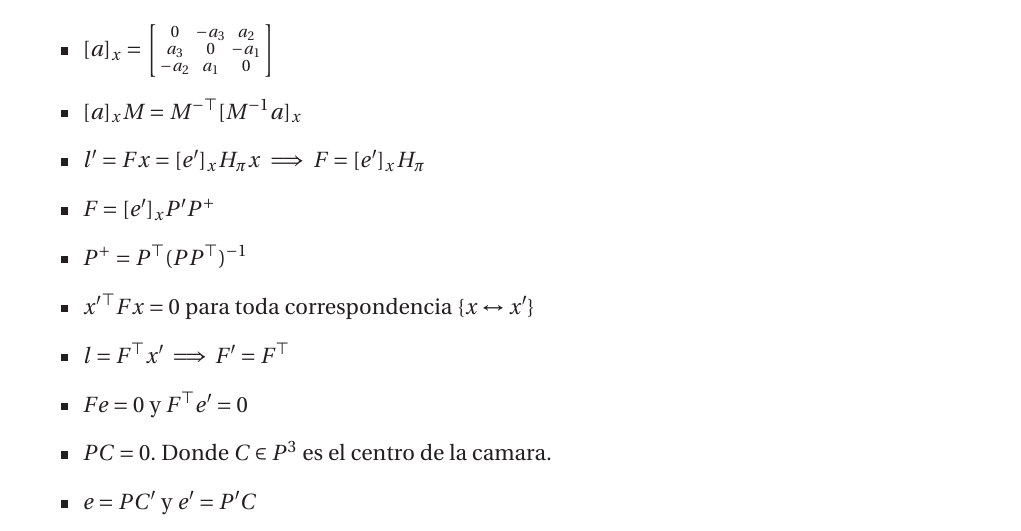
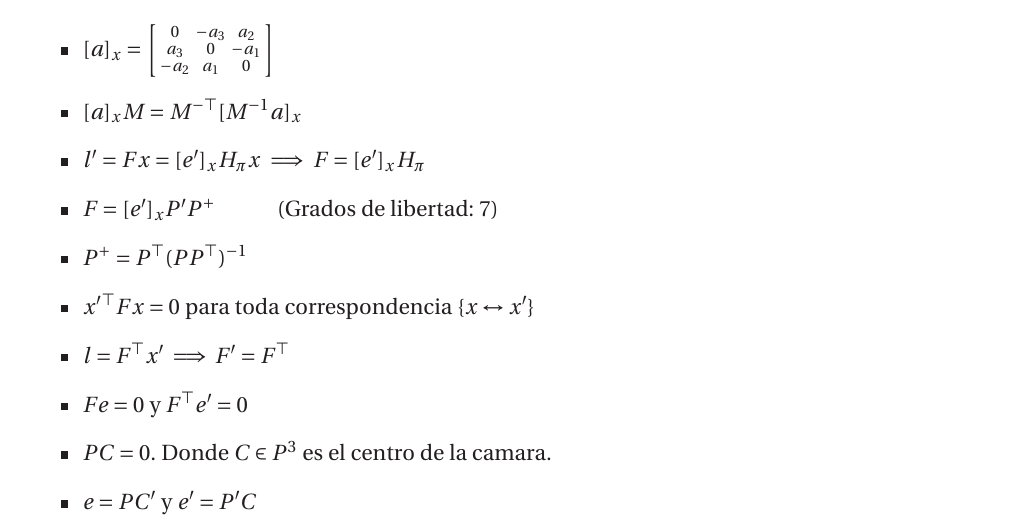
Before and after one commit to segeschecho/vision-en-robotica-2012, a LaTeX CV (resumenes/resumen_formulas.tex): part of page 4 of 4, cut so that both start at the same text. Compiled offline with LaTeX, dvips and Ghostscript.

Commit message:
grados de libertad de la F

```diff
--- a/resumenes/resumen_formulas.tex
+++ b/resumenes/resumen_formulas.tex
@@ -390,7 +390,7 @@ $ \hspace*{1cm}(Grados de libertad: 8)
 
 	\item $l' = Fx = [e']_{x} H_{\pi} x$ $\implies$ $F = [e']_{x} H_{\pi}$
 
-	\item $F = [e']_{x} P' P^{+}$
+	\item $F = [e']_{x} P' P^{+}$   \hspace*{1cm}(Grados de libertad: 7)
 
 	\item $P^{+} = P^{\top}(PP^{\top})^{-1}$
 
```
